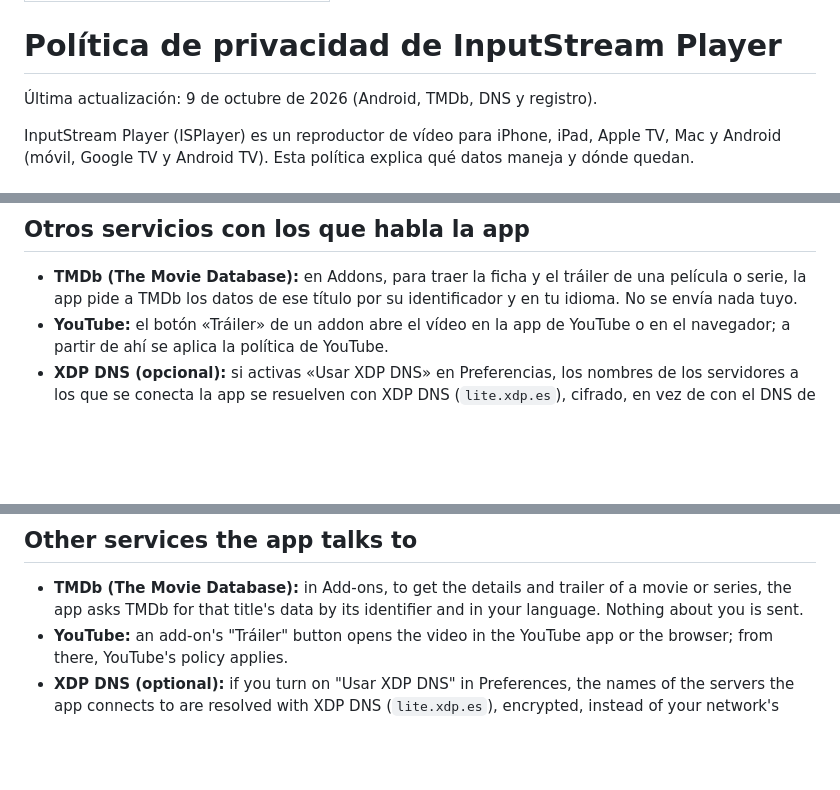
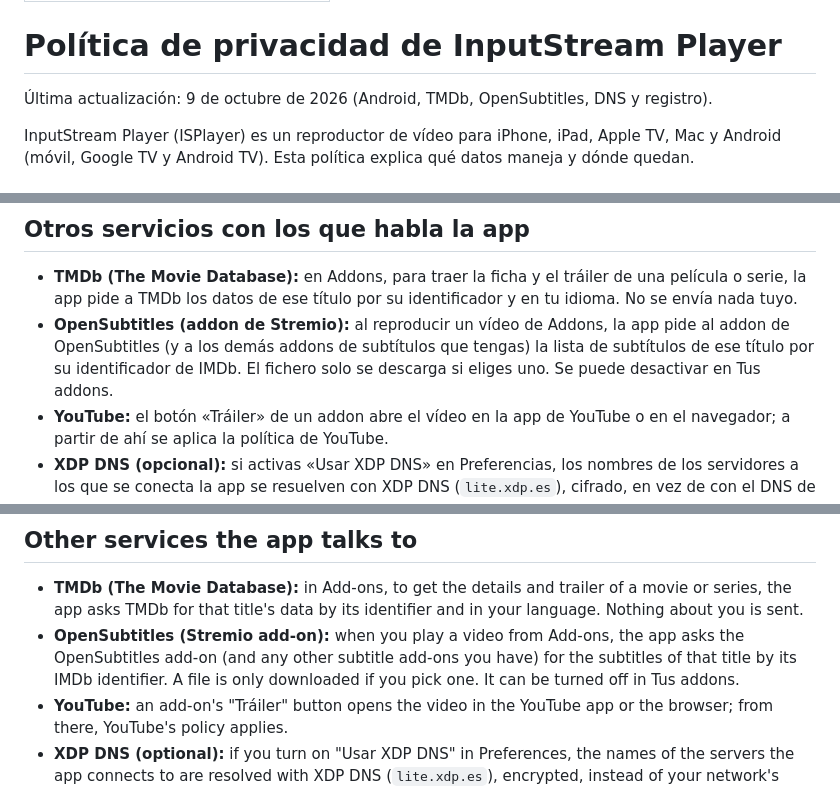
Before and after one commit to jopsis/InputStreamPlayer, a Markdown page: privacidad.md, 3 parts joined by grey strips. Rendered like a GitHub page; blank space fills up the shorter version.

```diff
--- a/privacidad.md
+++ b/privacidad.md
@@ -4,7 +4,7 @@ title: Política de privacidad · Privacy policy
 
 # Política de privacidad de InputStream Player
 
-Última actualización: 9 de octubre de 2026 (Android, TMDb, DNS y registro).
+Última actualización: 9 de octubre de 2026 (Android, TMDb, OpenSubtitles, DNS y registro).
 
 InputStream Player (ISPlayer) es un reproductor de vídeo para iPhone, iPad,
 Apple TV, Mac y Android (móvil, Google TV y Android TV). Esta política explica
@@ -37,6 +37,10 @@ ellos.
 - **TMDb (The Movie Database):** en Addons, para traer la ficha y el tráiler de
   una película o serie, la app pide a TMDb los datos de ese título por su
   identificador y en tu idioma. No se envía nada tuyo.
+- **OpenSubtitles (addon de Stremio):** al reproducir un vídeo de Addons, la
+  app pide al addon de OpenSubtitles (y a los demás addons de subtítulos que
+  tengas) la lista de subtítulos de ese título por su identificador de IMDb.
+  El fichero solo se descarga si eliges uno. Se puede desactivar en Tus addons.
 - **YouTube:** el botón «Tráiler» de un addon abre el vídeo en la app de
   YouTube o en el navegador; a partir de ahí se aplica la política de YouTube.
 - **XDP DNS (opcional):** si activas «Usar XDP DNS» en Preferencias, los
@@ -142,6 +146,10 @@ videos). What those services do with your connection is up to them.
 - **TMDb (The Movie Database):** in Add-ons, to get the details and trailer of
   a movie or series, the app asks TMDb for that title's data by its identifier
   and in your language. Nothing about you is sent.
+- **OpenSubtitles (Stremio add-on):** when you play a video from Add-ons, the
+  app asks the OpenSubtitles add-on (and any other subtitle add-ons you have)
+  for the subtitles of that title by its IMDb identifier. A file is only
+  downloaded if you pick one. It can be turned off in Tus addons.
 - **YouTube:** an add-on's "Tráiler" button opens the video in the YouTube app
   or the browser; from there, YouTube's policy applies.
 - **XDP DNS (optional):** if you turn on "Usar XDP DNS" in Preferences, the
```
Also changed, not shown: other parts of privacidad.md (+1 -1 lines), README.md (+3 -1 lines), README_en.md (+3 -1 lines).
